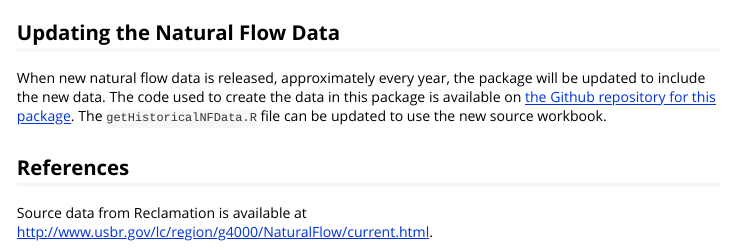
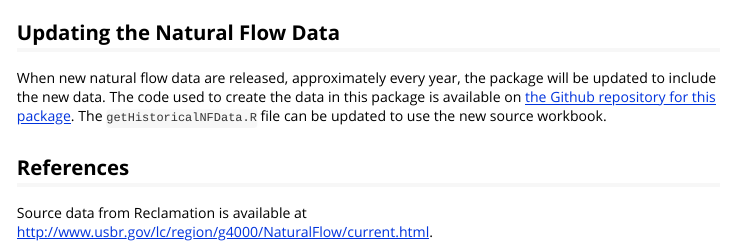
Before and after one commit to BoulderCodeHub/CoRiverNF, an R Markdown document (vignettes/CoRivNatFlow.Rmd): the page in a window 1100 px wide, from 3230 px down. Rendered offline with R 4.5, knitr and Pandoc, with nearby package versions; some code elsewhere in the file could not run offline.

Commit message:
grammer fix in vignette

```diff
--- a/vignettes/CoRivNatFlow.Rmd
+++ b/vignettes/CoRivNatFlow.Rmd
@@ -119,7 +119,7 @@ dygraph(monthlyInt['2002/2005',c(2,6)])
 
 ## Updating the Natural Flow Data
 
-When new natural flow data is released, approximately every year, the package will be updated to include the new data. The code used to create the data in this package is available on [the Github repository for this package](http://www.github.com/BoulderCodeHub/CoRiverNF/tree/master/R). The `getHistoricalNFData.R` file can be updated to use the new source workbook.
+When new natural flow data are released, approximately every year, the package will be updated to include the new data. The code used to create the data in this package is available on [the Github repository for this package](http://www.github.com/BoulderCodeHub/CoRiverNF/tree/master/R). The `getHistoricalNFData.R` file can be updated to use the new source workbook.
 
 ## References
 
```
